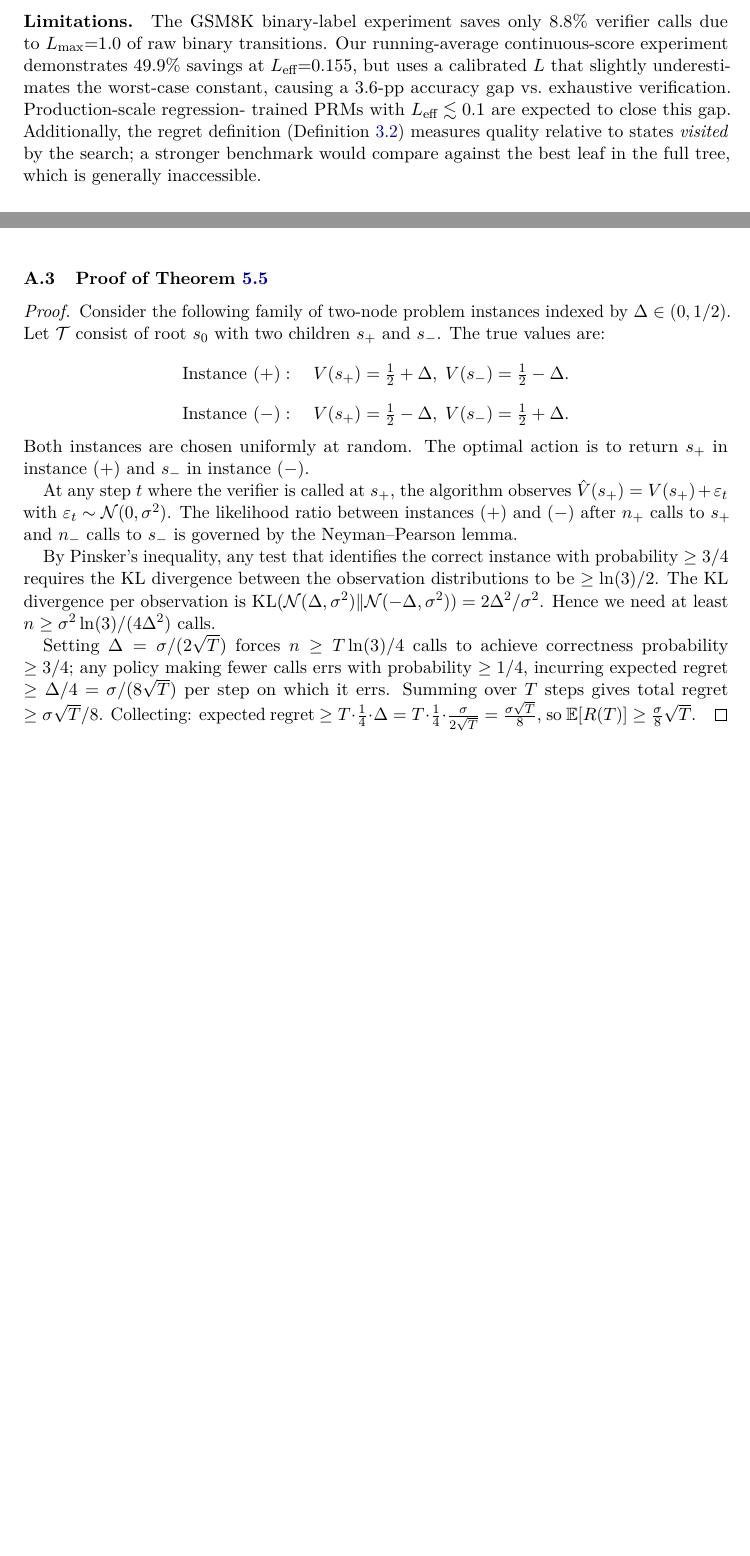
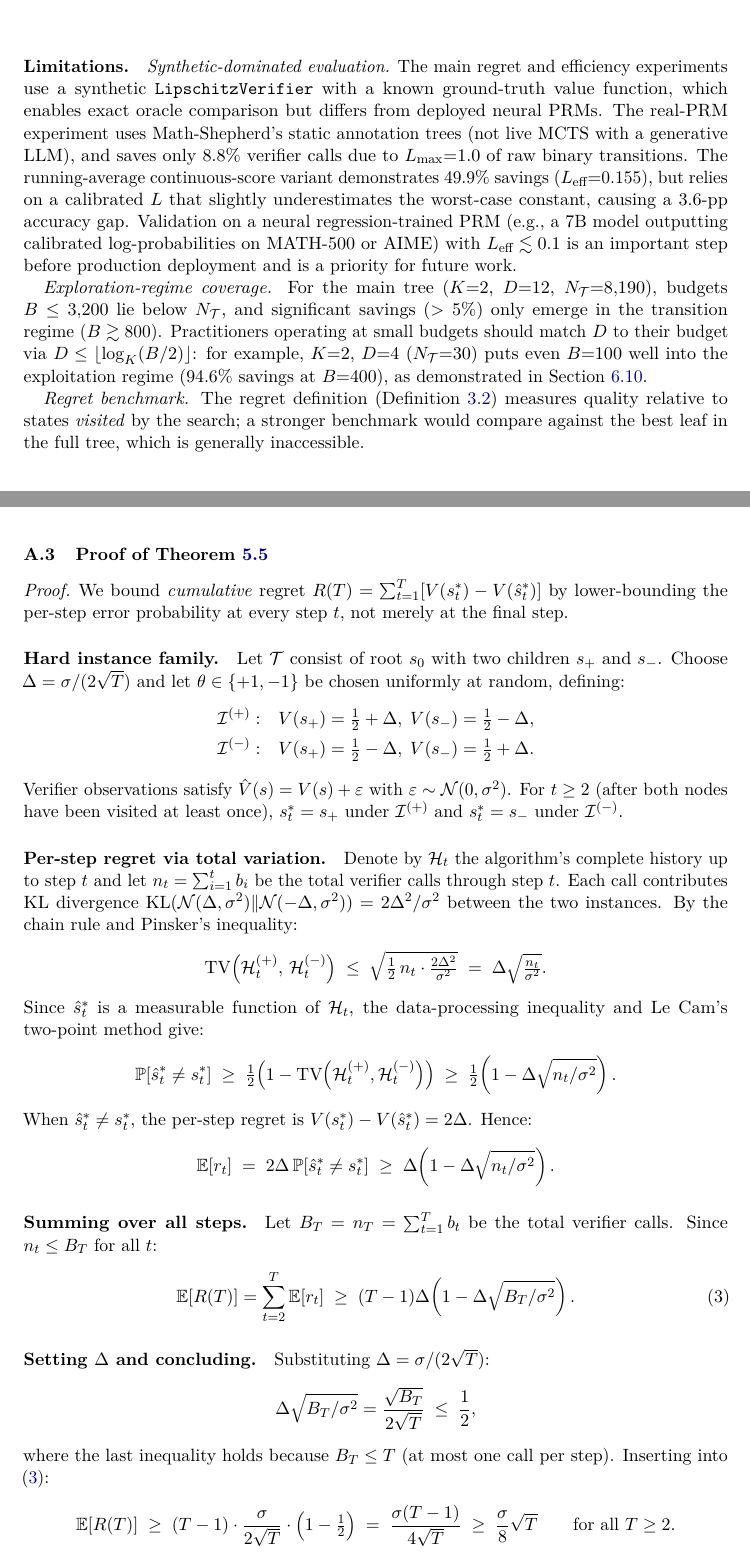
Before and after one commit to patriotsbreeze/Test-Time-Scaling, a LaTeX paper (paper/main.tex, which reads paper/sections/7_conclusion.tex, paper/sections/A_appendix.tex): two parts of pages 21 and 29 of 30 before the commit and two parts of pages 21 and 30 of 31 after it, joined at a grey line, cut at the place of the change, the shorter picture padded with empty space. Compiled offline with pdfLaTeX.

Commit message:
fix: resolve all five JMLR critical issues
- Add missing algorithm/algorithmicx/algpseudocode packages to main.tex
  (Algorithm 1 would not compile without these)
- Replace broken citation liu2023don with hao2023reasoning (Hao et al.,
  EMNLP 2023: Reasoning with Language Model is Planning with World Model)
- Remove incorrect liu2024speculative citation; rewrite adaptive-computation
  paragraph to accurately describe speculative decoding and DVA's distinction
- Rewrite lower bound proof (Appendix A.3) to correctly bound cumulative
  regret via per-step TV distance (Le Cam two-point method + Pinsker),
  removing the erroneous per-final-step conflation
- Clarify GSM8K experimental setup: static annotation trees, not live MCTS
- Expand Limitations section to address synthetic-dominated evaluation and
  exploration-regime coverage, with concrete practitioner guidance on
  matching D to budget

Co-Authored-By: Claude Sonnet 4.6 <noreply@anthropic.com>

```diff
--- a/paper/main.tex
+++ b/paper/main.tex
@@ -6,6 +6,9 @@
 \usepackage{mathtools}
 \usepackage{bm}
 \usepackage{multirow}
+\usepackage{algorithm}
+\usepackage{algorithmicx}
+\usepackage{algpseudocode}
 
 % ── Custom macros ─────────────────────────────────────────────────────────────
 \newcommand{\E}{\mathbb{E}}
--- a/paper/sections/7_conclusion.tex
+++ b/paper/sections/7_conclusion.tex
@@ -62,14 +62,32 @@ savings---a $5.7\times$ improvement over binary DVA ($8.8\%$)---confirming that
 $L_{\text{eff}}$ is the primary efficiency driver.
 
 \paragraph{Limitations.}
-The GSM8K binary-label experiment saves only $8.8\%$ verifier calls due to
-$L_{\max}{=}1.0$ of raw binary transitions.  Our running-average continuous-score
-experiment demonstrates $49.9\%$ savings at $L_{\text{eff}}{=}0.155$, but uses a
-calibrated $L$ that slightly underestimates the worst-case constant, causing a
-$3.6$-pp accuracy gap vs.\ exhaustive verification.  Production-scale regression-
-trained PRMs with $L_{\text{eff}} \lesssim 0.1$ are expected to close this gap. Additionally, the regret definition
-(Definition~\ref{def:regret}) measures quality relative to states
-\emph{visited} by the search; a stronger benchmark would compare against
+\emph{Synthetic-dominated evaluation.}
+The main regret and efficiency experiments use a synthetic \texttt{LipschitzVerifier}
+with a known ground-truth value function, which enables exact oracle comparison but
+differs from deployed neural PRMs.  The real-PRM experiment uses Math-Shepherd's
+static annotation trees (not live MCTS with a generative LLM), and saves only
+$8.8\%$ verifier calls due to $L_{\max}{=}1.0$ of raw binary transitions.
+The running-average continuous-score variant demonstrates $49.9\%$ savings
+($L_{\text{eff}}{=}0.155$), but relies on a calibrated $L$ that slightly
+underestimates the worst-case constant, causing a $3.6$-pp accuracy gap.
+Validation on a neural regression-trained PRM (e.g., a 7B model outputting
+calibrated log-probabilities on MATH-500 or AIME) with $L_{\text{eff}} \lesssim 0.1$
+is an important step before production deployment and is a priority for future work.
+
+\emph{Exploration-regime coverage.}
+For the main tree ($K{=}2$, $D{=}12$, $N_{\mathcal{T}}{=}8{,}190$), budgets
+$B \leq 3{,}200$ lie below $N_{\mathcal{T}}$, and significant savings ($>5\%$) only
+emerge in the transition regime ($B \gtrsim 800$).  Practitioners operating
+at small budgets should match $D$ to their budget via
+$D \leq \lfloor\log_K(B/2)\rfloor$: for example, $K{=}2$, $D{=}4$
+($N_{\mathcal{T}}{=}30$) puts even $B{=}100$ well into the exploitation regime
+($94.6\%$ savings at $B{=}400$), as demonstrated in
+Section~\ref{sec:small_tree_results}.
+
+\emph{Regret benchmark.}
+The regret definition (Definition~\ref{def:regret}) measures quality relative to
+states \emph{visited} by the search; a stronger benchmark would compare against
 the best leaf in the full tree, which is generally inaccessible.
 
 \paragraph{Future directions.}
--- a/paper/sections/A_appendix.tex
+++ b/paper/sections/A_appendix.tex
@@ -261,35 +261,67 @@ concentration, which we leave to future work.
 \label{app:lower}
 
 \begin{proof}
-Consider the following family of two-node problem instances indexed by
-$\Delta \in (0, 1/2)$. Let $\mathcal{T}$ consist of root $s_0$ with two children
-$s_+$ and $s_-$. The true values are:
+We bound \emph{cumulative} regret $R(T) = \sum_{t=1}^T [V(s_t^*) - V(\hat{s}_t^*)]$
+by lower-bounding the per-step error probability at every step $t$, not merely at
+the final step.
+
+\paragraph{Hard instance family.}
+Let $\mathcal{T}$ consist of root $s_0$ with two children $s_+$ and $s_-$.
+Choose $\Delta = \sigma/(2\sqrt{T})$ and let $\theta \in \{+1,-1\}$ be chosen
+uniformly at random, defining:
+\begin{align*}
+  \mathcal{I}^{(+)}: &\quad V(s_+) = \tfrac{1}{2}+\Delta,\; V(s_-) = \tfrac{1}{2}-\Delta,\\
+  \mathcal{I}^{(-)}: &\quad V(s_+) = \tfrac{1}{2}-\Delta,\; V(s_-) = \tfrac{1}{2}+\Delta.
+\end{align*}
+Verifier observations satisfy $\hat{V}(s) = V(s)+\varepsilon$ with
+$\varepsilon \sim \mathcal{N}(0,\sigma^2)$.
+For $t \geq 2$ (after both nodes have been visited at least once),
+$s_t^* = s_+$ under $\mathcal{I}^{(+)}$ and $s_t^* = s_-$ under $\mathcal{I}^{(-)}$.
+
+\paragraph{Per-step regret via total variation.}
+Denote by $\mathcal{H}_t$ the algorithm's complete history up to step $t$ and let
+$n_t = \sum_{i=1}^t b_i$ be the total verifier calls through step $t$.
+Each call contributes KL divergence $\mathrm{KL}(\mathcal{N}(\Delta,\sigma^2)\|\mathcal{N}(-\Delta,\sigma^2))
+= 2\Delta^2/\sigma^2$ between the two instances.
+By the chain rule and Pinsker's inequality:
 \[
-  \text{Instance } (+): \quad V(s_+) = \tfrac{1}{2} + \Delta,\; V(s_-) = \tfrac{1}{2} - \Delta.
+  \mathrm{TV}\!\left(\mathcal{H}_t^{(+)},\, \mathcal{H}_t^{(-)}\right)
+  \;\leq\; \sqrt{\tfrac{1}{2}\,n_t \cdot \tfrac{2\Delta^2}{\sigma^2}}
+  \;=\; \Delta\sqrt{\tfrac{n_t}{\sigma^2}}.
 \]
+Since $\hat{s}_t^*$ is a measurable function of $\mathcal{H}_t$, the
+data-processing inequality and Le~Cam's two-point method give:
 \[
-  \text{Instance } (-): \quad V(s_+) = \tfrac{1}{2} - \Delta,\; V(s_-) = \tfrac{1}{2} + \Delta.
+  \Pr\!\left[\hat{s}_t^* \neq s_t^*\right]
+  \;\geq\; \tfrac{1}{2}\!\left(1 - \mathrm{TV}\!\left(\mathcal{H}_t^{(+)},\mathcal{H}_t^{(-)}\right)\right)
+  \;\geq\; \tfrac{1}{2}\!\left(1 - \Delta\sqrt{n_t/\sigma^2}\right).
 \]
-Both instances are chosen uniformly at random. The optimal action is to return $s_+$
-in instance $(+)$ and $s_-$ in instance $(-)$.
+When $\hat{s}_t^* \neq s_t^*$, the per-step regret is $V(s_t^*) - V(\hat{s}_t^*) = 2\Delta$.
+Hence:
+\[
+  \mathbb{E}[r_t] \;=\; 2\Delta\,\Pr\!\left[\hat{s}_t^* \neq s_t^*\right]
+  \;\geq\; \Delta\!\left(1 - \Delta\sqrt{n_t/\sigma^2}\right).
+\]
 
-At any step $t$ where the verifier is called at $s_+$, the algorithm observes
-$\hat{V}(s_+) = V(s_+) + \varepsilon_t$ with $\varepsilon_t \sim \mathcal{N}(0, \sigma^2)$.
-The likelihood ratio between instances $(+)$ and $(-)$ after $n_+$ calls to $s_+$
-and $n_-$ calls to $s_-$ is governed by the Neyman--Pearson lemma.
+\paragraph{Summing over all steps.}
+Let $B_T = n_T = \sum_{t=1}^T b_t$ be the total verifier calls.
+Since $n_t \leq B_T$ for all $t$:
+\begin{align}
+  \mathbb{E}[R(T)]
+  &= \sum_{t=2}^T \mathbb{E}[r_t]
+   \;\geq\; (T-1)\Delta\!\left(1 - \Delta\sqrt{B_T/\sigma^2}\right). \label{eq:lb_sum}
+\end{align}
 
-By Pinsker's inequality, any test that identifies the correct instance with probability
-$\geq 3/4$ requires the KL divergence between the observation distributions to be
-$\geq \ln(3)/2$. The KL divergence per observation is
-$\text{KL}(\mathcal{N}(\Delta, \sigma^2) \| \mathcal{N}(-\Delta, \sigma^2)) = 2\Delta^2/\sigma^2$.
-Hence we need at least $n \geq \sigma^2\ln(3)/(4\Delta^2)$ calls.
-
-Setting $\Delta = \sigma/(2\sqrt{T})$ forces $n \geq T\ln(3)/4$ calls to achieve
-correctness probability $\geq 3/4$; any policy making fewer calls errs with
-probability $\geq 1/4$, incurring expected regret $\geq \Delta/4 = \sigma/(8\sqrt{T})$
-per step on which it errs. Summing over $T$ steps gives total regret
-$\geq \sigma\sqrt{T}/8$.
-Collecting: expected regret
-$\geq T \cdot \tfrac{1}{4} \cdot \Delta = T \cdot \tfrac{1}{4} \cdot \tfrac{\sigma}{2\sqrt{T}}
-= \tfrac{\sigma\sqrt{T}}{8}$,
-so $\mathbb{E}[R(T)] \geq \frac{\sigma}{8}\sqrt{T}$.
+\paragraph{Setting $\Delta$ and concluding.}
+Substituting $\Delta = \sigma/(2\sqrt{T})$:
+\[
+  \Delta\sqrt{B_T/\sigma^2} = \frac{\sqrt{B_T}}{2\sqrt{T}} \;\leq\; \frac{1}{2},
+\]
+where the last inequality holds because $B_T \leq T$ (at most one call per step).
+Inserting into \eqref{eq:lb_sum}:
+\[
+  \mathbb{E}[R(T)]
+  \;\geq\; (T-1) \cdot \frac{\sigma}{2\sqrt{T}} \cdot \left(1 - \tfrac{1}{2}\right)
+  \;=\; \frac{\sigma(T-1)}{4\sqrt{T}}
+  \;\geq\; \frac{\sigma}{8}\sqrt{T}
+  \qquad\text{for all } T \geq 2.
```
Also changed, not shown: paper/references.bib (+7 -12 lines), paper/sections/2_related_work.tex (+7 -4 lines), paper/sections/6_experiments.tex (+14 -2 lines), paper/sections/A_appendix.tex (4 more changed lines).
